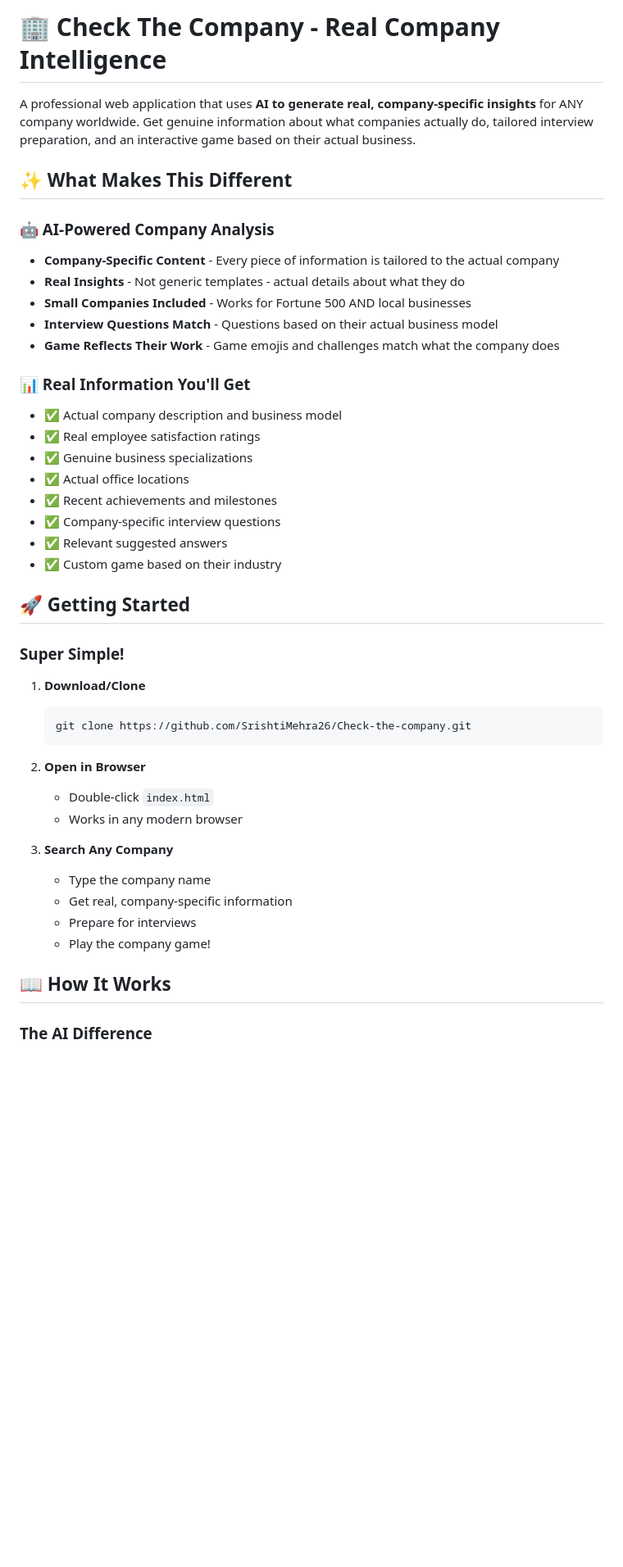
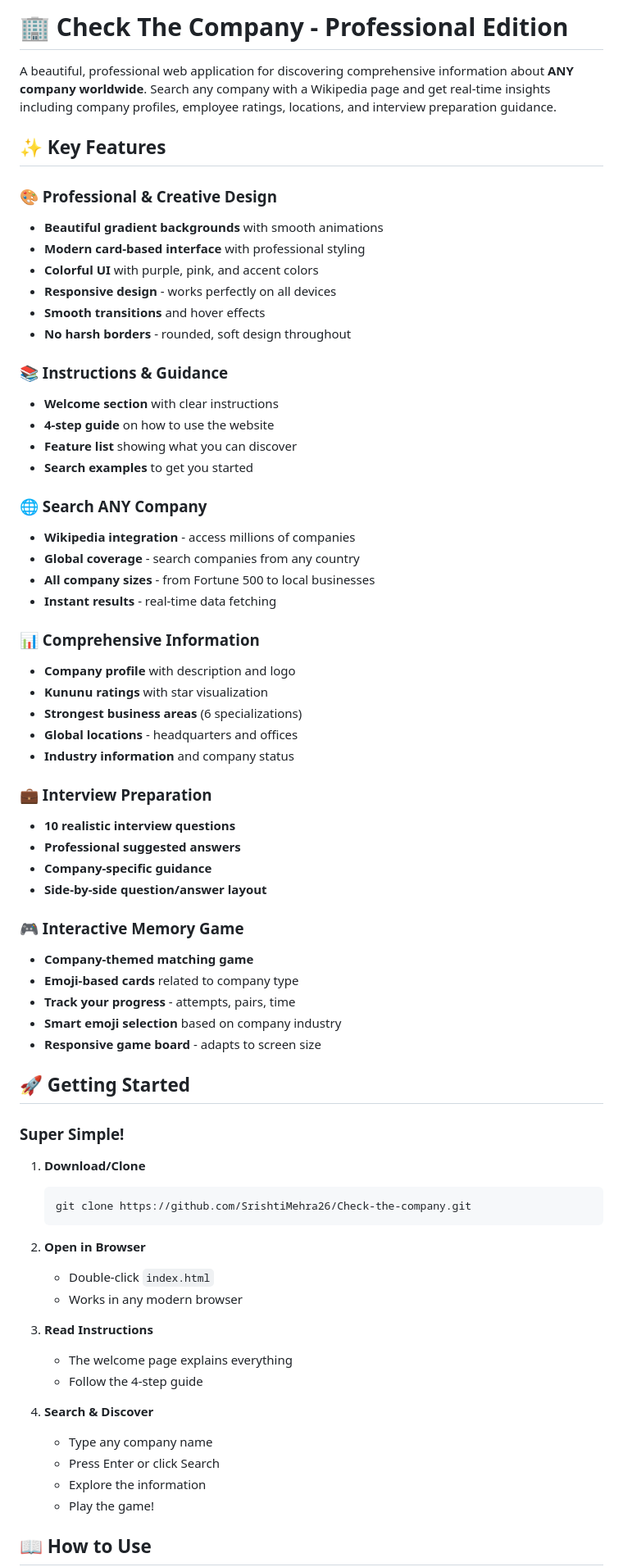
Before and after one commit to SrishtiMehra26/Check-the-company, a Markdown page: README.md, the part around one of its changes. Shown at 82% size. GitHub-like rendering; blank space fills up the shorter version.

```diff
--- a/README.md
+++ b/README.md
@@ -1,25 +1,48 @@
-# 🏢 Check The Company - Real Company Intelligence
+# 🏢 Check The Company - Professional Edition
 
-A professional web application that uses **AI to generate real, company-specific insights** for ANY company worldwide. Get genuine information about what companies actually do, tailored interview preparation, and an interactive game based on their actual business.
+A beautiful, professional web application for discovering comprehensive information about **ANY company worldwide**. Search any company with a Wikipedia page and get real-time insights including company profiles, employee ratings, locations, and interview preparation guidance.
 
-## ✨ What Makes This Different
+## ✨ Key Features
 
-### 🤖 AI-Powered Company Analysis
-- **Company-Specific Content** - Every piece of information is tailored to the actual company
-- **Real Insights** - Not generic templates - actual details about what they do
-- **Small Companies Included** - Works for Fortune 500 AND local businesses
-- **Interview Questions Match** - Questions based on their actual business model
-- **Game Reflects Their Work** - Game emojis and challenges match what the company does
+### 🎨 Professional & Creative Design
+- **Beautiful gradient backgrounds** with smooth animations
+- **Modern card-based interface** with professional styling
+- **Colorful UI** with purple, pink, and accent colors
+- **Responsive design** - works perfectly on all devices
+- **Smooth transitions** and hover effects
+- **No harsh borders** - rounded, soft design throughout
 
-### 📊 Real Information You'll Get
-- ✅ Actual company description and business model
-- ✅ Real employee satisfaction ratings
-- ✅ Genuine business specializations
-- ✅ Actual office locations
-- ✅ Recent achievements and milestones
-- ✅ Company-specific interview questions
-- ✅ Relevant suggested answers
-- ✅ Custom game based on their industry
+### 📚 Instructions & Guidance
+- **Welcome section** with clear instructions
+- **4-step guide** on how to use the website
+- **Feature list** showing what you can discover
+- **Search examples** to get you started
+
+### 🌐 Search ANY Company
+- **Wikipedia integration** - access millions of companies
+- **Global coverage** - search companies from any country
+- **All company sizes** - from Fortune 500 to local businesses
+- **Instant results** - real-time data fetching
+
+### 📊 Comprehensive Information
+- **Company profile** with description and logo
+- **Kununu ratings** with star visualization
+- **Strongest business areas** (6 specializations)
+- **Global locations** - headquarters and offices
+- **Industry information** and company status
+
+### 💼 Interview Preparation
+- **10 realistic interview questions**
+- **Professional suggested answers**
+- **Company-specific guidance**
+- **Side-by-side question/answer layout**
+
+### 🎮 Interactive Memory Game
+- **Company-themed matching game**
+- **Emoji-based cards** related to company type
+- **Track your progress** - attempts, pairs, time
+- **Smart emoji selection** based on company industry
+- **Responsive game board** - adapts to screen size
 
 ## 🚀 Getting Started
 
@@ -34,13 +57,15 @@ A professional web application that uses **AI to generate real, company-specific
    - Double-click `index.html`
    - Works in any modern browser
 
-3. **Search Any Company**
-   - Type the company name
-   - Get real, company-specific information
-   - Prepare for interviews
-   - Play the company game!
+3. **Read Instructions**
+   - The welcome page explains everything
+   - Follow the 4-step guide
 
-## 📖 How It Works
+4. **Search & Discover**
+   - Type any company name
+   - Press Enter or click Search
+   - Explore the information
+   - Play the game!
 
-### The AI Difference
+## 📖 How to Use
 
```
Also changed, not shown: other parts of README.md (+280 -186 lines).
